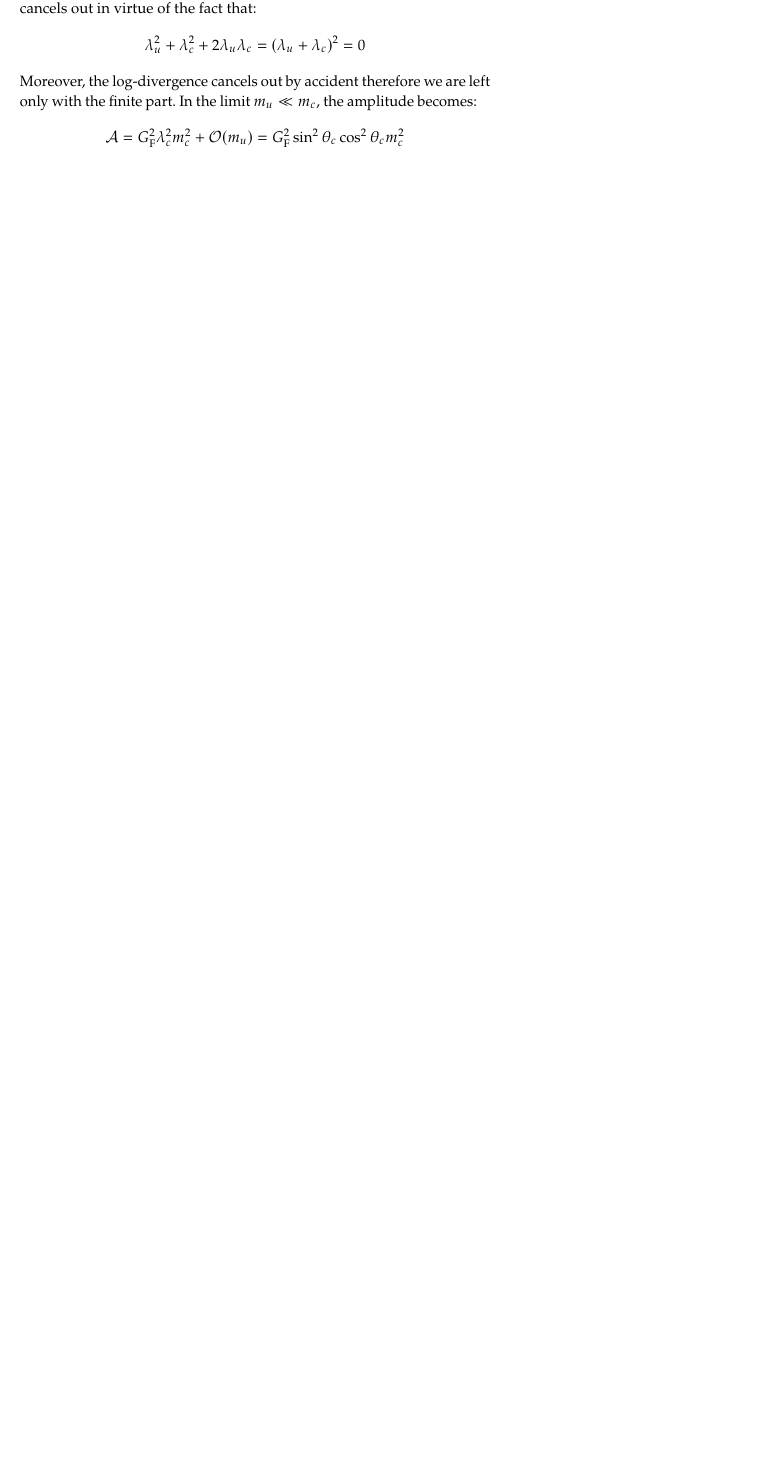
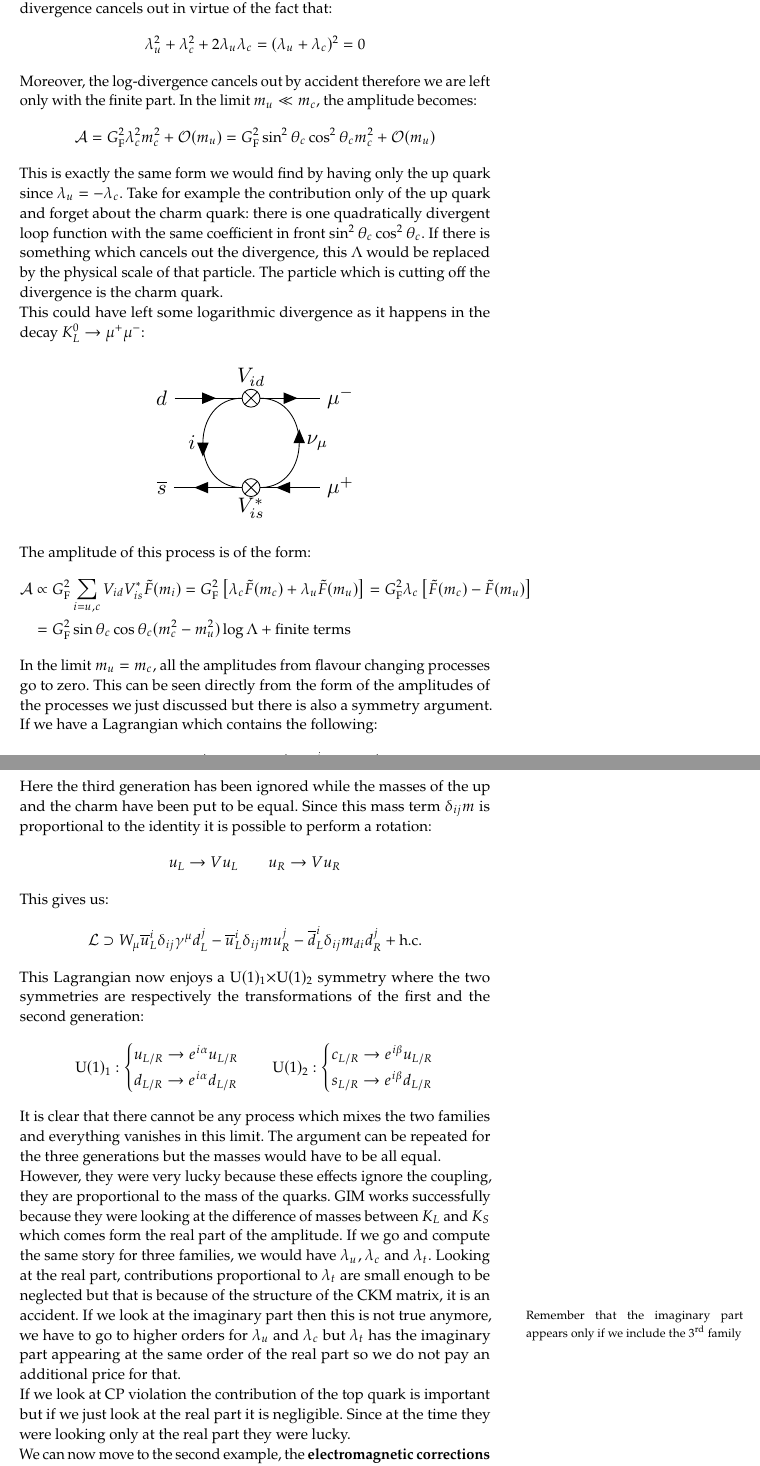
Before and after one commit to mattderri/WISMB-22-23, a LaTeX thesis (main.tex, which reads chapters/4_Final.tex): part of page 122 of 131 before the commit and two parts of pages 122 and 123 of 133 after it, the two joined at a grey line, cut so that both start at the same text, the shorter picture padded with empty space. Compiled offline with pdfLaTeX.

Commit message:
Updates from Overleaf

```diff
--- a/chapters/4_Final.tex
+++ b/chapters/4_Final.tex
@@ -134,14 +135,60 @@ The loop function is quadratically divergent:
 \[
 F(m_i,m_j)\simeq\Lambda^2+m_im_j\log\Lambda f(m_i/m_j)+\text{finite terms}
 \]
-The amplitude however is not quadratically divergent, the divergence cancels out in virtue of the fact that:
+The amplitude however is not quadratically divergent, the quadratic divergence cancels out in virtue of the fact that:
 \[
 \lambda_u^2+\lambda_c^2+2\lambda_u\lambda_c=(\lambda_u+\lambda_c)^2=0
 \]
 Moreover, the log-divergence cancels out by accident therefore we are left only with the finite part. In the limit $m_u\ll m_c$, the amplitude becomes:
 \[
-\pazocal{A}=G_{\text{F}}^2\lambda_c^2m_c^2+\pazocal{O}(m_u)=G_{\text{F}}^2\sin^2\theta_c\cos^2\theta_cm_c^2
+\pazocal{A}=G_{\text{F}}^2\lambda_c^2m_c^2+\pazocal{O}(m_u)=G_{\text{F}}^2\sin^2\theta_c\cos^2\theta_cm_c^2+\pazocal{O}(m_u)
 \]
+This is exactly the same form we would find by having only the up quark since $\lambda_u=-\lambda_c$. Take for example the contribution  only of the up quark and forget about the charm quark: there is one quadratically divergent loop function with the same coefficient in front $\sin^2\theta_c\cos^2\theta_c$. If there is something which cancels out the divergence, this $\Lambda$ would be replaced by the physical scale of that particle. The particle which is cutting off the divergence is the charm quark.\\
+This could have left some logarithmic divergence as it happens in the decay $K_L^0\to\mu^+\mu^-$:
+\begin{figure}[h]
+    \centering
+    \includegraphics[width=0.45\textwidth]{Images/kmu.pdf}
+    \caption*{}
+    \labfig{kmu}
+\end{figure}\\
+The amplitude of this process is of the form:
+\begin{align*}
+\pazocal{A}&\propto G_{\text{F}}^2\sum_{i=u,c}V_{id}V_{is}^*\Tilde{F}(m_i)=G_{\text{F}}^2\left[\lambda_c\Tilde{F}(m_c)+\lambda_u\Tilde{F}(m_u)\right]=G_{\text{F}}^2\lambda_c\left[\Tilde{F}(m_c)-\Tilde{F}(m_u)\right]\\
+&=G_{\text{F}}^2\sin\theta_c\cos\theta_c(m_c^2-m_u^2)\log\Lambda+\text{finite terms}
+\end{align*}
+In the limit $m_u=m_c$, all the amplitudes from flavour changing processes go to zero. This can be seen directly from the form of the amplitudes of the processes we just discussed but there is also a symmetry argument. If we have a Lagrangian which contains the following:
+\[
+\pazocal{L}\supset W_\mu\overline{u}_L^iV_{ij}\gamma^\mu d_L^j-\overline{u}_L^i\delta_{ij}mu_R^j-\overline{d}_L^i\delta_{ij}m_{di}d_R^j+\text{h.c.}
+\]
+Here the third generation has been ignored while the masses of the up and the charm have been put to be equal. Since this mass term $\delta_{ij}m$ is proportional to the identity it is possible to perform a rotation:
+\[
+u_L\to Vu_L \qquad u_R\to Vu_R
+\]
+This gives us:
+\[
+\pazocal{L}\supset W_\mu\overline{u}_L^i\delta_{ij}\gamma^\mu d_L^j-\overline{u}_L^i\delta_{ij}mu_R^j-\overline{d}_L^i\delta_{ij}m_{di}d_R^j+\text{h.c.}
+\]
+This Lagrangian now enjoys a U$(1)_1\times$U$(1)_2$ symmetry where the two symmetries are respectively the transformations of the first and the second generation:
+\[
+\text{U}(1)_1:\left\{
+\begin{aligned}
+&u_{L/R}\to e^{i\alpha}u _{L/R}\\
+&d_{L/R}\to e^{i\alpha}d_{L/R}
+\end{aligned}
+\right.
+\qquad
+\text{U}(1)_2:\left\{
+\begin{aligned}
+&c_{L/R}\to e^{i\beta}u _{L/R}\\
+&s_{L/R}\to e^{i\beta}d_{L/R}
+\end{aligned}
+\right.
+\]
+It is clear that there cannot be any process which mixes the two families and everything vanishes in this limit. The argument can be repeated for the three generations but the masses would have to be all equal.\\
+However, they were very lucky because these effects ignore the coupling, they are proportional to the mass of the quarks. GIM works successfully because they were looking at the difference of masses between $K_L$ and $K_S$ which comes form the real part of the amplitude. If we go and compute the same story for three families, we would have $\lambda_u, \lambda_c$ and $\lambda_t$. Looking at the real part, contributions proportional to $\lambda_t$ are small enough to be neglected but that is because of the structure of the CKM matrix, it is an accident. If we look at the imaginary part then this is not true anymore\marginnote{Remember that the imaginary part appears only if we include the \nth{3} family}, we have to go to higher orders for $\lambda_u$ and $\lambda_c$ but $\lambda_t$ has the imaginary part appearing at the same order of the real part so we do not pay an additional price for that.\\
+If we look at CP violation the contribution of the top quark is important but if we just look at the real part it is negligible. Since at the time they were looking only at the real part they were lucky.\\
+We can now move to the second example, the \textbf{electromagnetic corrections to the pion mass}.
+%1:12:49
 \begin{figure}[h]
     \centering
     \includegraphics{Images/workinprogress.png}
```
Also changed, not shown: Images/kmu.pdf (added), chapters/4_Final.tex (13 more changed lines).
